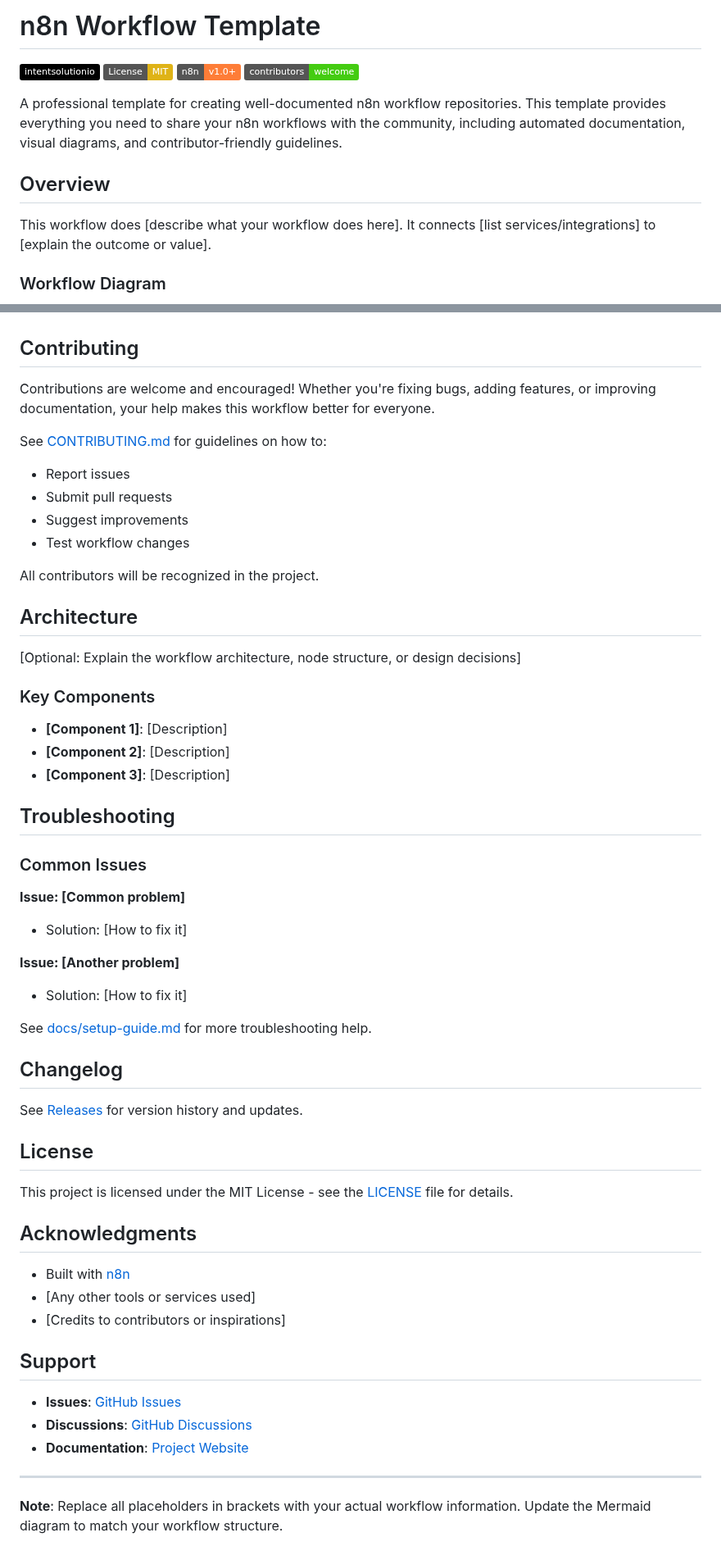
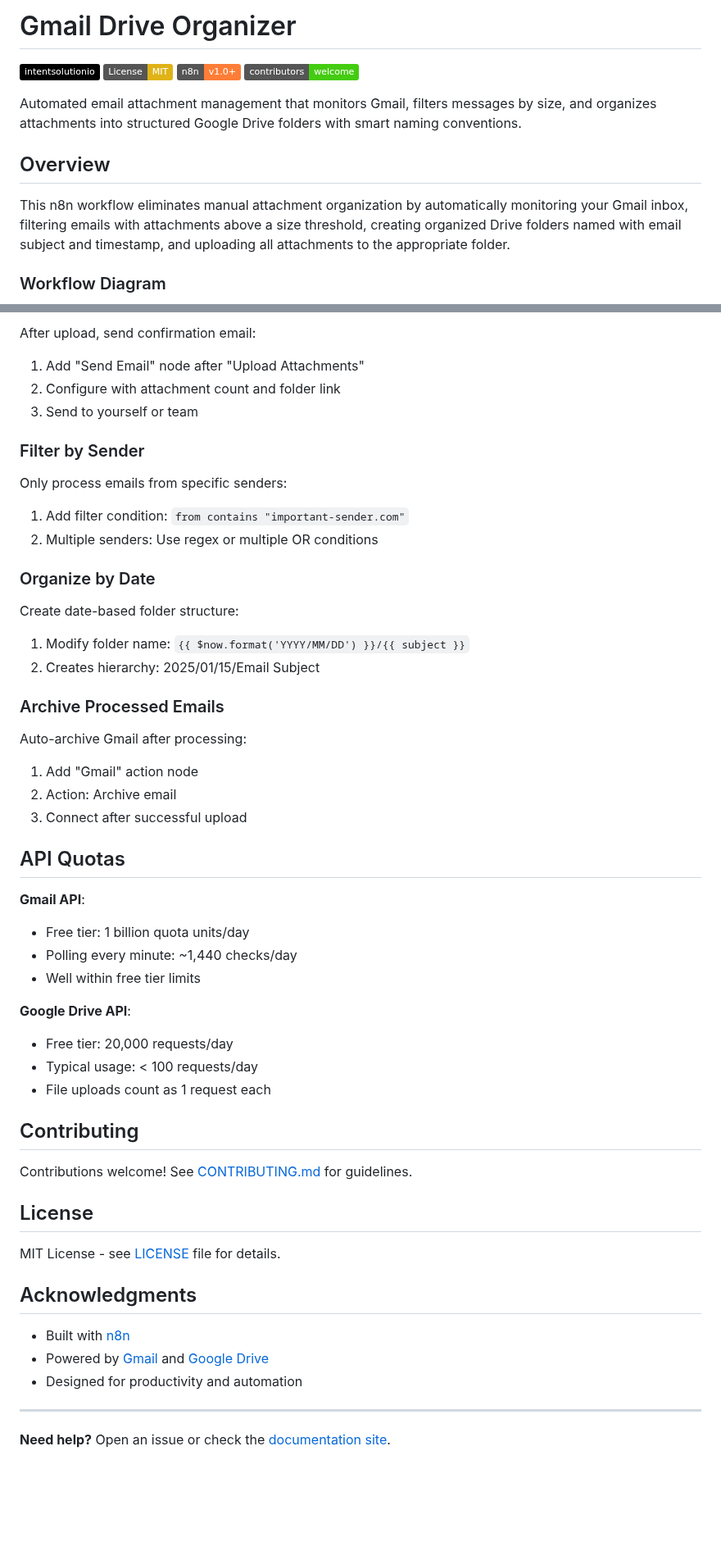
Before and after one commit to jeremylongshore/gmail-drive-organizer-n8n, a Markdown page: README.md, 2 parts joined by grey strips. Shown at 82% size. Drawn GitHub-style; badges without logos; blank space fills up the shorter version.

```diff
--- a/README.md
+++ b/README.md
@@ -1,15 +1,15 @@
-# n8n Workflow Template
+# Gmail Drive Organizer
 
 ![intentsolutionio](https://img.shields.io/badge/intentsolutionio-000000?style=flat&logo=&logoColor=white)
 ![License: MIT](https://img.shields.io/badge/License-MIT-yellow.svg)
 ![n8n](https://img.shields.io/badge/n8n-v1.0+-orange.svg)
 ![Contributors Welcome](https://img.shields.io/badge/contributors-welcome-brightgreen.svg)
 
-A professional template for creating well-documented n8n workflow repositories. This template provides everything you need to share your n8n workflows with the community, including automated documentation, visual diagrams, and contributor-friendly guidelines.
+Automated email attachment management that monitors Gmail, filters messages by size, and organizes attachments into structured Google Drive folders with smart naming conventions.
 
 ## Overview
 
-This workflow does [describe what your workflow does here]. It connects [list services/integrations] to [explain the outcome or value].
+This n8n workflow eliminates manual attachment organization by automatically monitoring your Gmail inbox, filtering emails with attachments above a size threshold, creating organized Drive folders named with email subject and timestamp, and uploading all attachments to the appropriate folder.
 
 ### Workflow Diagram
 
@@ -92,58 +164,53 @@ For detailed setup instructions, see [docs/setup-guide.md](docs/setup-guide.md).
+After upload, send confirmation email:
+1. Add "Send Email" node after "Upload Attachments"
+2. Configure with attachment count and folder link
+3. Send to yourself or team
+
+### Filter by Sender
+
+Only process emails from specific senders:
+1. Add filter condition: `from contains "important-sender.com"`
+2. Multiple senders: Use regex or multiple OR conditions
+
+### Organize by Date
+
+Create date-based folder structure:
+1. Modify folder name: `{{ $now.format('YYYY/MM/DD') }}/{{ subject }}`
+2. Creates hierarchy: 2025/01/15/Email Subject
+
+### Archive Processed Emails
+
+Auto-archive Gmail after processing:
+1. Add "Gmail" action node
+2. Action: Archive email
+3. Connect after successful upload
+
+## API Quotas
+
+**Gmail API**:
+- Free tier: 1 billion quota units/day
+- Polling every minute: ~1,440 checks/day
+- Well within free tier limits
+
+**Google Drive API**:
+- Free tier: 20,000 requests/day
+- Typical usage: < 100 requests/day
+- File uploads count as 1 request each
 
 ## Contributing
 
-Contributions are welcome and encouraged! Whether you're fixing bugs, adding features, or improving documentation, your help makes this workflow better for everyone.
-
-See [CONTRIBUTING.md](CONTRIBUTING.md) for guidelines on how to:
-- Report issues
-- Submit pull requests
-- Suggest improvements
-- Test workflow changes
-
-All contributors will be recognized in the project.
-
-## Architecture
-
-[Optional: Explain the workflow architecture, node structure, or design decisions]
-
-### Key Components
-
-- **[Component 1]**: [Description]
-- **[Component 2]**: [Description]
-- **[Component 3]**: [Description]
-
-## Troubleshooting
-
-### Common Issues
-
-**Issue: [Common problem]**
-- Solution: [How to fix it]
-
-**Issue: [Another problem]**
-- Solution: [How to fix it]
-
-See [docs/setup-guide.md](docs/setup-guide.md) for more troubleshooting help.
-
-## Changelog
-
-See [Releases](https://github.com/[username]/[repo-name]/releases) for version history and updates.
+Contributions welcome! See [CONTRIBUTING.md](CONTRIBUTING.md) for guidelines.
 
 ## License
 
-This project is licensed under the MIT License - see the [LICENSE](LICENSE) file for details.
+MIT License - see [LICENSE](LICENSE) file for details.
 
 ## Acknowledgments
 
 - Built with [n8n](https://n8n.io)
-- [Any other tools or services used]
-- [Credits to contributors or inspirations]
-
-## Support
-
-- **Issues**: [GitHub Issues](https://github.com/[username]/[repo-name]/issues)
-- **Discussions**: [GitHub Discussions](https://github.com/[username]/[repo-name]/discussions)
-- **Documentation**: [Project Website](https://[username].github.io/[repo-name]/)
+- Powered by [Gmail](https://gmail.com) and [Google Drive](https://drive.google.com)
+- Designed for productivity and automation
 
 ---
 
-**Note**: Replace all placeholders in brackets with your actual workflow information. Update the Mermaid diagram to match your workflow structure.
+**Need help?** Open an issue or check the [documentation site](https://jeremylongshore.github.io/gmail-drive-organizer-n8n/).
```
Also changed, not shown: other parts of README.md (+109 -37 lines).
